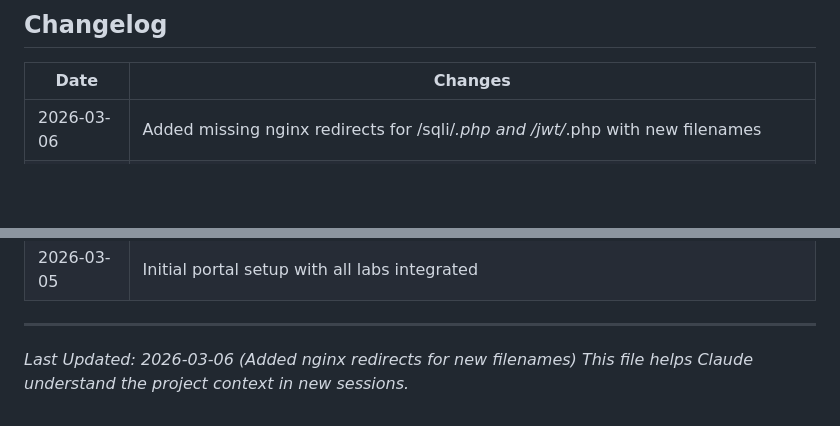
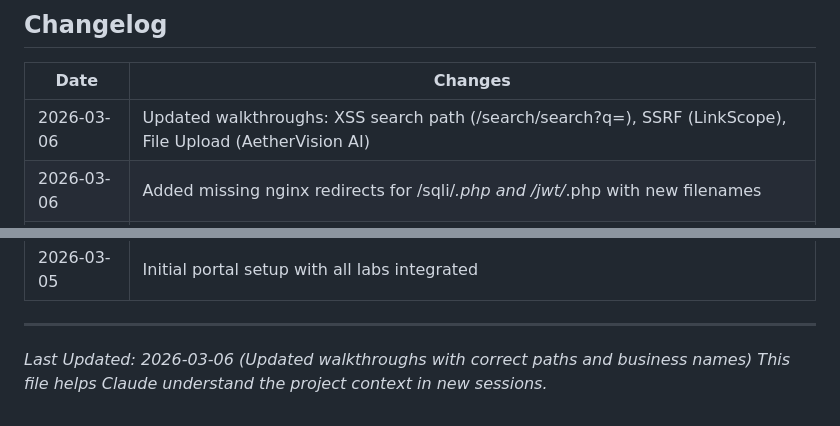
Before and after one commit to phwrscr1pt/Hackdaybc, a Markdown page: docs/CLAUDE_CONTEXT.md, 2 parts joined by grey strips. GitHub-like rendering; blank space fills up the shorter version.

Commit message:
Update CLAUDE_CONTEXT.md with walkthrough fixes
Added changelog entry for walkthrough updates:
- XSS: /search/?q= → /search/search?q=, "Tech Blog" → "ByteWise"
- SSRF: "Developer API" → "LinkScope"
- File Upload: "Profile Settings" → "AetherVision AI"

Co-Authored-By: Claude Opus 4.5 <noreply@anthropic.com>

```diff
--- a/docs/CLAUDE_CONTEXT.md
+++ b/docs/CLAUDE_CONTEXT.md
@@ -391,6 +391,7 @@ If you need to contact the instructor or have questions about the project purpos
 
 | Date | Changes |
 |------|---------|
+| 2026-03-06 | Updated walkthroughs: XSS search path (/search/search?q=), SSRF (LinkScope), File Upload (AetherVision AI) |
 | 2026-03-06 | Added missing nginx redirects for /sqli/*.php and /jwt/*.php with new filenames |
 | 2026-03-06 | Fixed login.php, signin.php headers warnings; config.php JWT_SECRET redefinition; header.php outdated nav links |
 | 2026-03-06 | Set up GitHub repo and git deployment workflow |
@@ -416,5 +417,5 @@ If you need to contact the instructor or have questions about the project purpos
 
 ---
 
-*Last Updated: 2026-03-06 (Added nginx redirects for new filenames)*
+*Last Updated: 2026-03-06 (Updated walkthroughs with correct paths and business names)*
 *This file helps Claude understand the project context in new sessions.*
```
